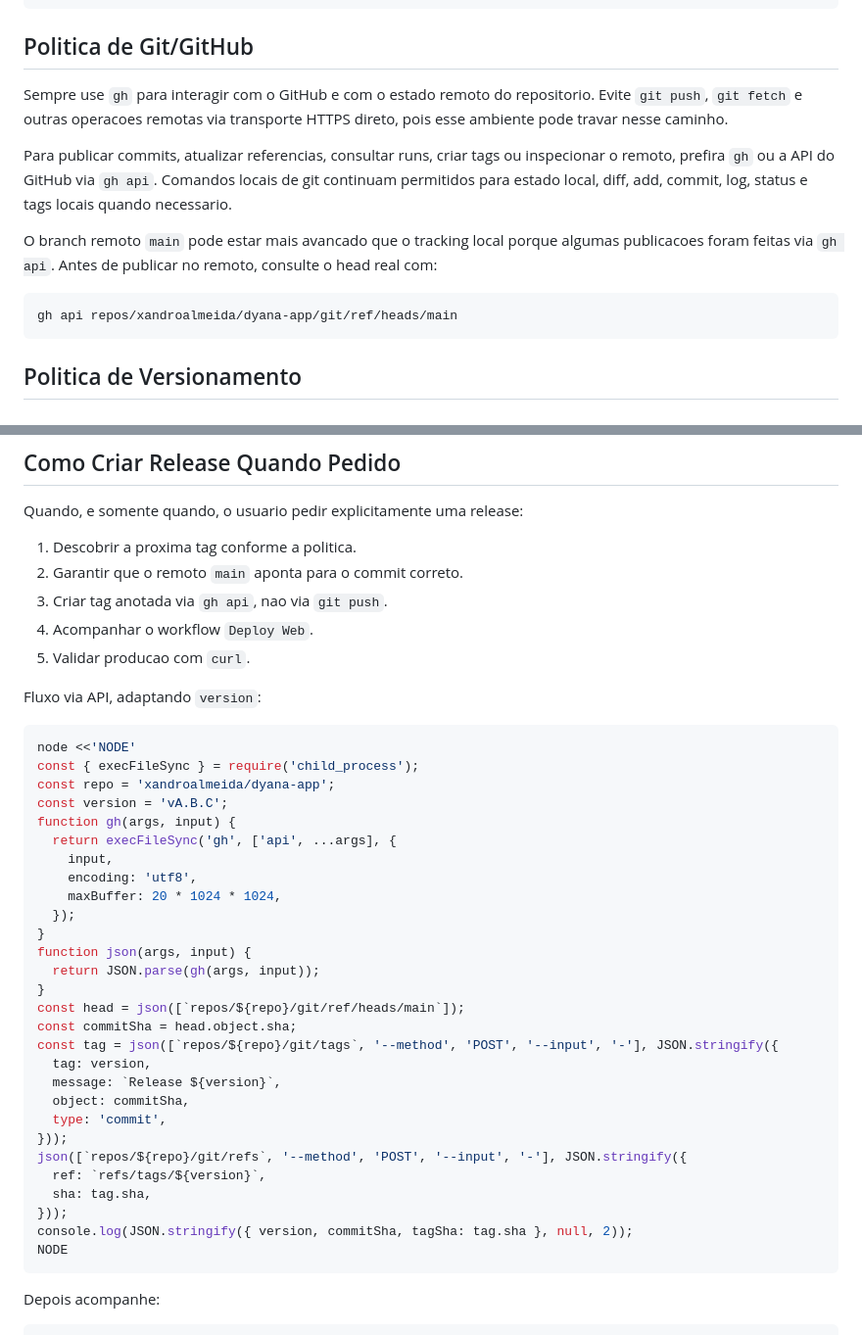
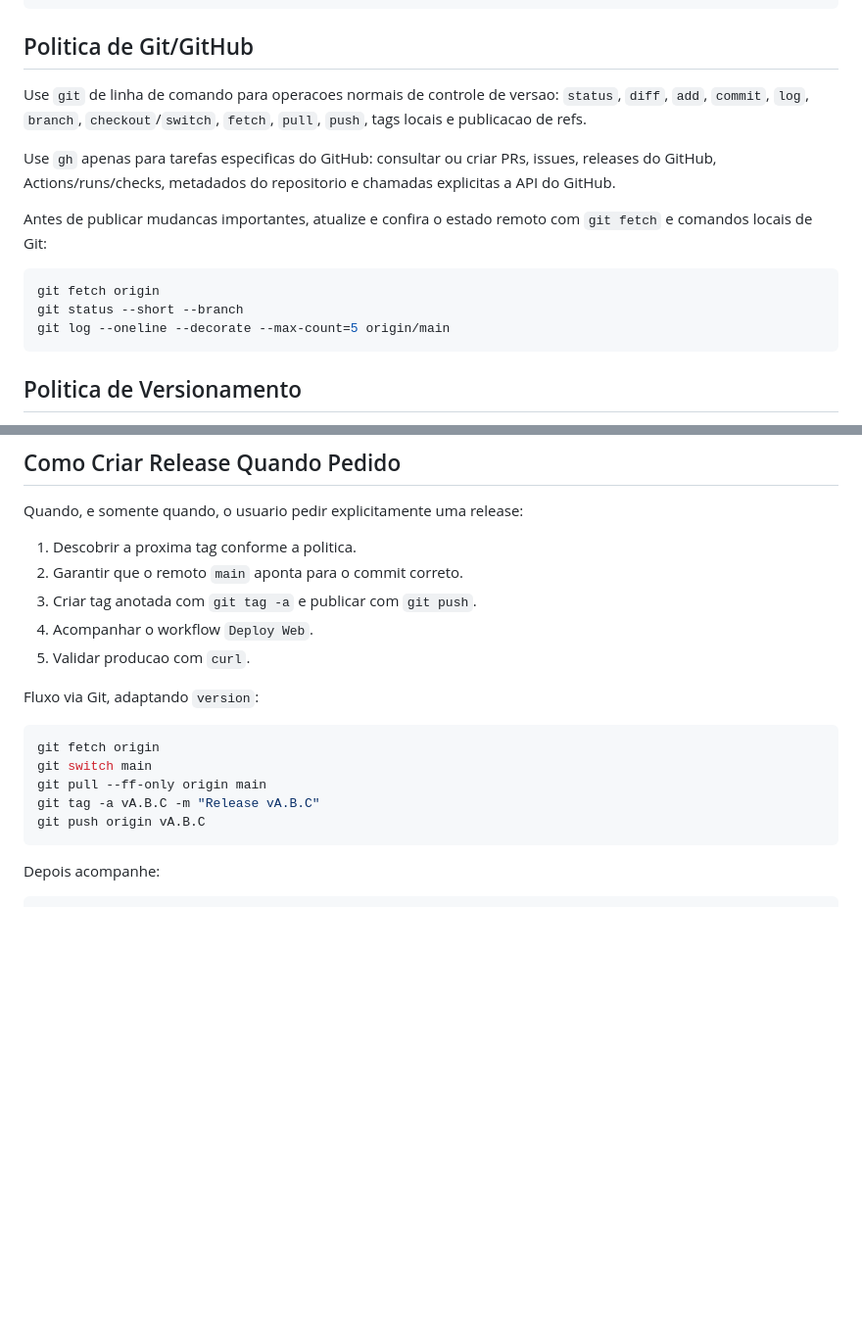
Before and after one commit to xandroalmeida/dyana-app, a Markdown page: AGENTS.md, 2 parts joined by grey strips. Shown at 98% size. Rendered like a GitHub page; blank space fills up the shorter version.

Commit message:
docs: update agent git workflow

````diff
--- a/AGENTS.md
+++ b/AGENTS.md
@@ -154,14 +154,16 @@ curl -sI https://dayana-716b3.web.app/main.dart.js | rg -i 'cache-control|last-m
 
 ## Politica de Git/GitHub
 
-Sempre use `gh` para interagir com o GitHub e com o estado remoto do repositorio. Evite `git push`, `git fetch` e outras operacoes remotas via transporte HTTPS direto, pois esse ambiente pode travar nesse caminho.
+Use `git` de linha de comando para operacoes normais de controle de versao: `status`, `diff`, `add`, `commit`, `log`, `branch`, `checkout`/`switch`, `fetch`, `pull`, `push`, tags locais e publicacao de refs.
 
-Para publicar commits, atualizar referencias, consultar runs, criar tags ou inspecionar o remoto, prefira `gh` ou a API do GitHub via `gh api`. Comandos locais de git continuam permitidos para estado local, diff, add, commit, log, status e tags locais quando necessario.
+Use `gh` apenas para tarefas especificas do GitHub: consultar ou criar PRs, issues, releases do GitHub, Actions/runs/checks, metadados do repositorio e chamadas explicitas a API do GitHub.
 
-O branch remoto `main` pode estar mais avancado que o tracking local porque algumas publicacoes foram feitas via `gh api`. Antes de publicar no remoto, consulte o head real com:
+Antes de publicar mudancas importantes, atualize e confira o estado remoto com `git fetch` e comandos locais de Git:
 
 ```bash
-gh api repos/xandroalmeida/dyana-app/git/ref/heads/main
+git fetch origin
+git status --short --branch
+git log --oneline --decorate --max-count=5 origin/main
 ```
 
 ## Politica de Versionamento
@@ -199,41 +201,18 @@ Quando, e somente quando, o usuario pedir explicitamente uma release:
 
 1. Descobrir a proxima tag conforme a politica.
 2. Garantir que o remoto `main` aponta para o commit correto.
-3. Criar tag anotada via `gh api`, nao via `git push`.
+3. Criar tag anotada com `git tag -a` e publicar com `git push`.
 4. Acompanhar o workflow `Deploy Web`.
 5. Validar producao com `curl`.
 
-Fluxo via API, adaptando `version`:
+Fluxo via Git, adaptando `version`:
 
 ```bash
-node <<'NODE'
-const { execFileSync } = require('child_process');
-const repo = 'xandroalmeida/dyana-app';
-const version = 'vA.B.C';
-function gh(args, input) {
-  return execFileSync('gh', ['api', ...args], {
-    input,
-    encoding: 'utf8',
-    maxBuffer: 20 * 1024 * 1024,
-  });
-}
-function json(args, input) {
-  return JSON.parse(gh(args, input));
-}
-const head = json([`repos/${repo}/git/ref/heads/main`]);
-const commitSha = head.object.sha;
-const tag = json([`repos/${repo}/git/tags`, '--method', 'POST', '--input', '-'], JSON.stringify({
-  tag: version,
-  message: `Release ${version}`,
-  object: commitSha,
-  type: 'commit',
-}));
-json([`repos/${repo}/git/refs`, '--method', 'POST', '--input', '-'], JSON.stringify({
-  ref: `refs/tags/${version}`,
-  sha: tag.sha,
-}));
-console.log(JSON.stringify({ version, commitSha, tagSha: tag.sha }, null, 2));
-NODE
+git fetch origin
+git switch main
+git pull --ff-only origin main
+git tag -a vA.B.C -m "Release vA.B.C"
+git push origin vA.B.C
 ```
 
 Depois acompanhe:
````
